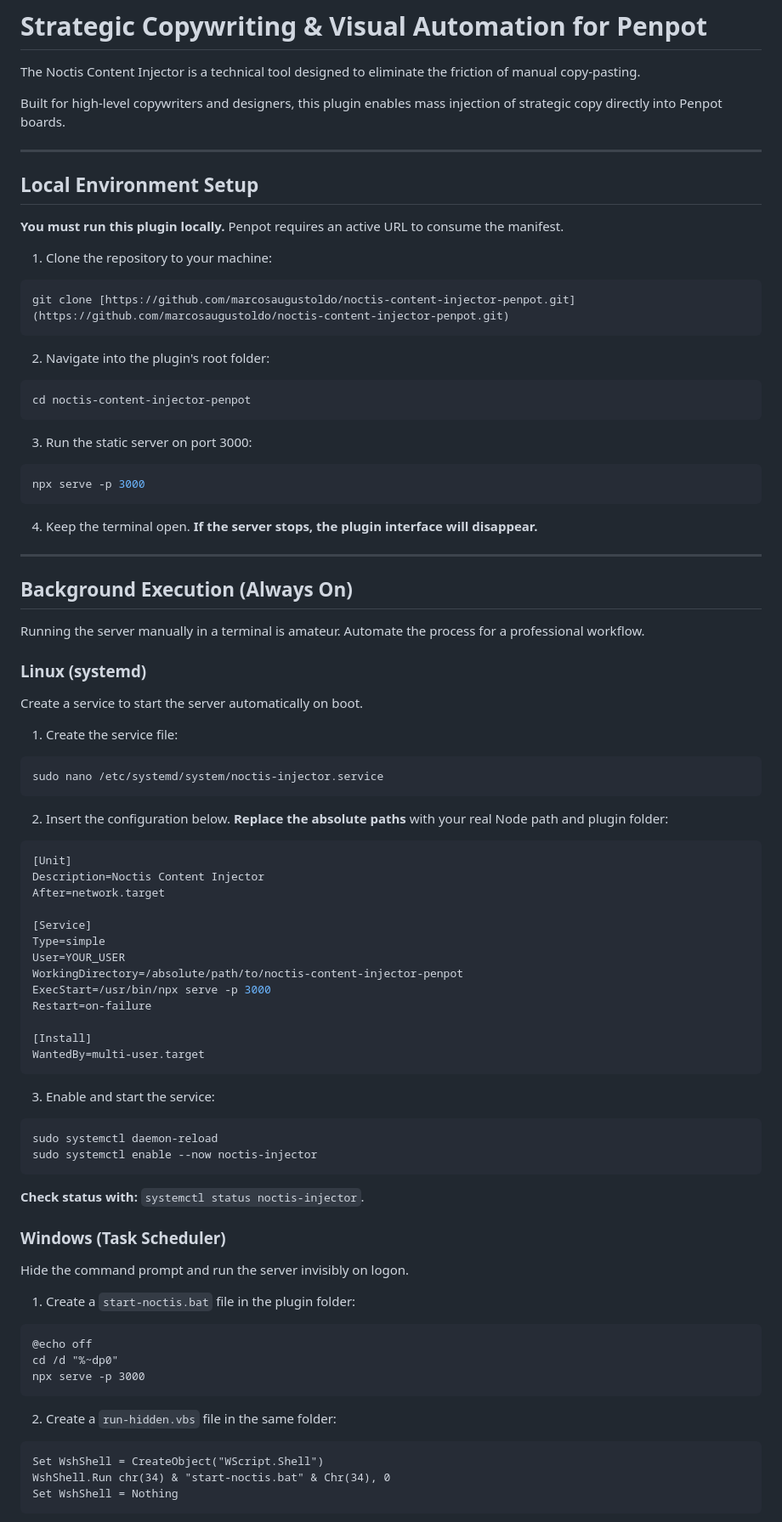
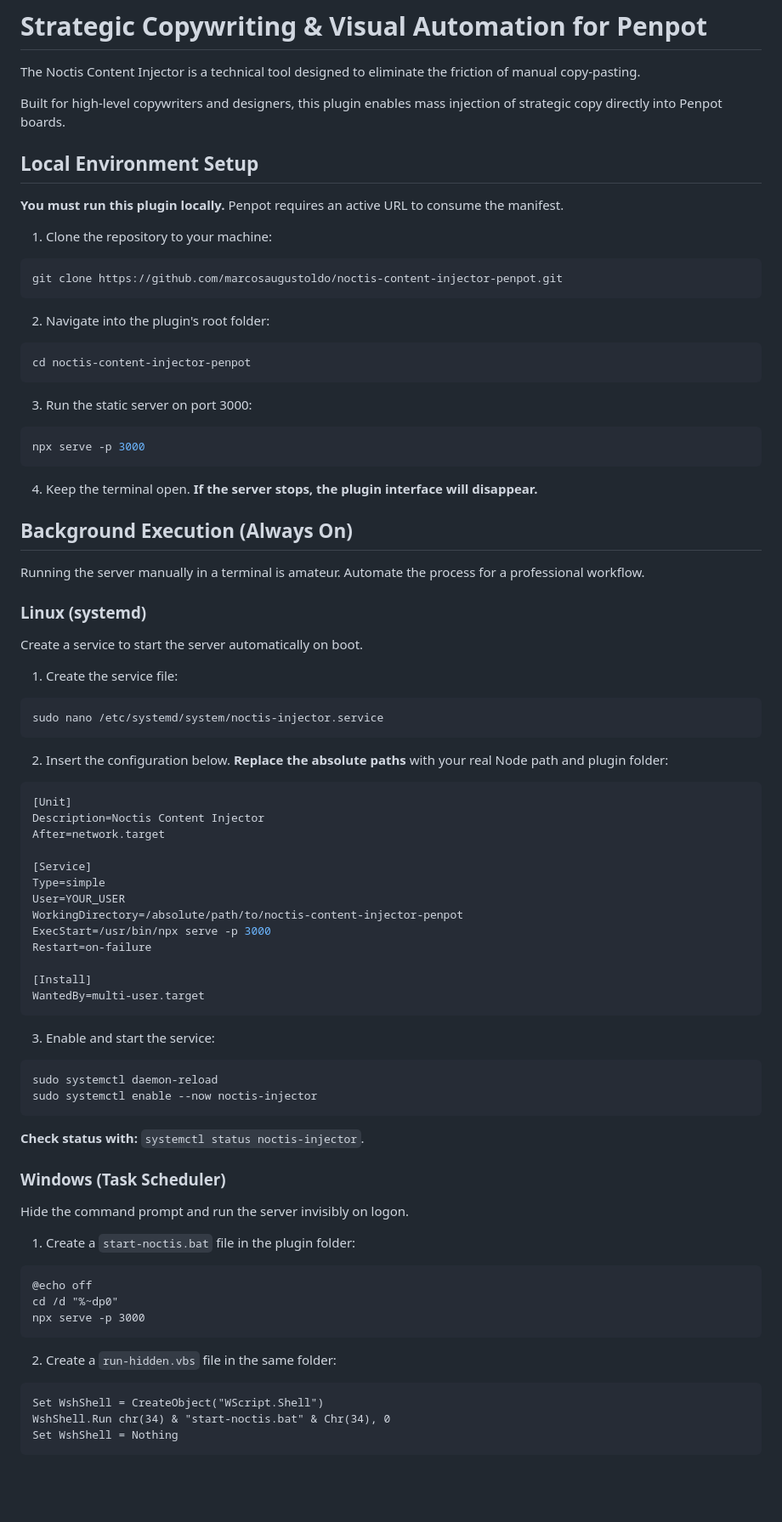
Before and after one commit to marcosaugustoldo/noctis-content-injector-penpot, a Markdown page: README.md, the part around one of its changes. Shown at 85% size. Drawn GitHub-style; blank space fills up the shorter version.

Commit message:
Refactor README for better structure and readability
Updated the README to improve clarity and formatting.

````diff
--- a/README.md
+++ b/README.md
@@ -4,30 +4,29 @@ The Noctis Content Injector is a technical tool designed to eliminate the fricti
 
 Built for high-level copywriters and designers, this plugin enables mass injection of strategic copy directly into Penpot boards.
 
----
-
 ## Local Environment Setup
 
 **You must run this plugin locally.** Penpot requires an active URL to consume the manifest.
 
 1. Clone the repository to your machine:
+
 ```bash
-git clone [https://github.com/marcosaugustoldo/noctis-content-injector-penpot.git](https://github.com/marcosaugustoldo/noctis-content-injector-penpot.git)
+git clone https://github.com/marcosaugustoldo/noctis-content-injector-penpot.git
 ```
 
 2. Navigate into the plugin's root folder:
+
 ```bash
 cd noctis-content-injector-penpot
 ```
 
 3. Run the static server on port 3000:
+
 ```bash
 npx serve -p 3000
 ```
 
 4. Keep the terminal open. **If the server stops, the plugin interface will disappear.**
-
----
 
 ## Background Execution (Always On)
 
@@ -37,11 +36,13 @@ Running the server manually in a terminal is amateur. Automate the process for a
 Create a service to start the server automatically on boot.
 
 1. Create the service file:
+
 ```bash
 sudo nano /etc/systemd/system/noctis-injector.service
 ```
 
 2. Insert the configuration below. **Replace the absolute paths** with your real Node path and plugin folder:
+
 ```ini
 [Unit]
 Description=Noctis Content Injector
@@ -59,16 +60,19 @@ WantedBy=multi-user.target
 ```
 
 3. Enable and start the service:
+
 ```bash
 sudo systemctl daemon-reload
 sudo systemctl enable --now noctis-injector
 ```
+
 **Check status with:** `systemctl status noctis-injector`.
 
 ### Windows (Task Scheduler)
 Hide the command prompt and run the server invisibly on logon.
 
 1. Create a `start-noctis.bat` file in the plugin folder:
+
 ```bat
 @echo off
 cd /d "%~dp0"
@@ -76,6 +80,7 @@ npx serve -p 3000
 ```
 
 2. Create a `run-hidden.vbs` file in the same folder:
+
 ```vbs
 Set WshShell = CreateObject("WScript.Shell")
 WshShell.Run chr(34) & "start-noctis.bat" & Chr(34), 0
````
Also changed, not shown: other parts of README.md (+0 -6 lines).
